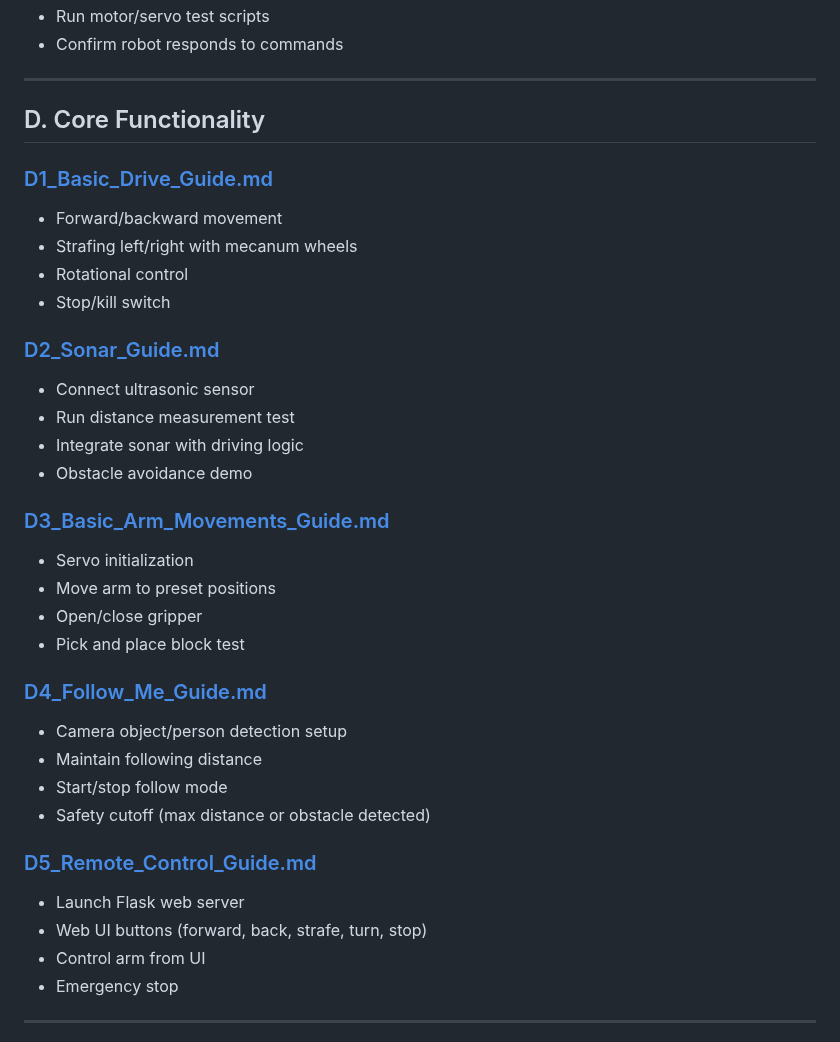
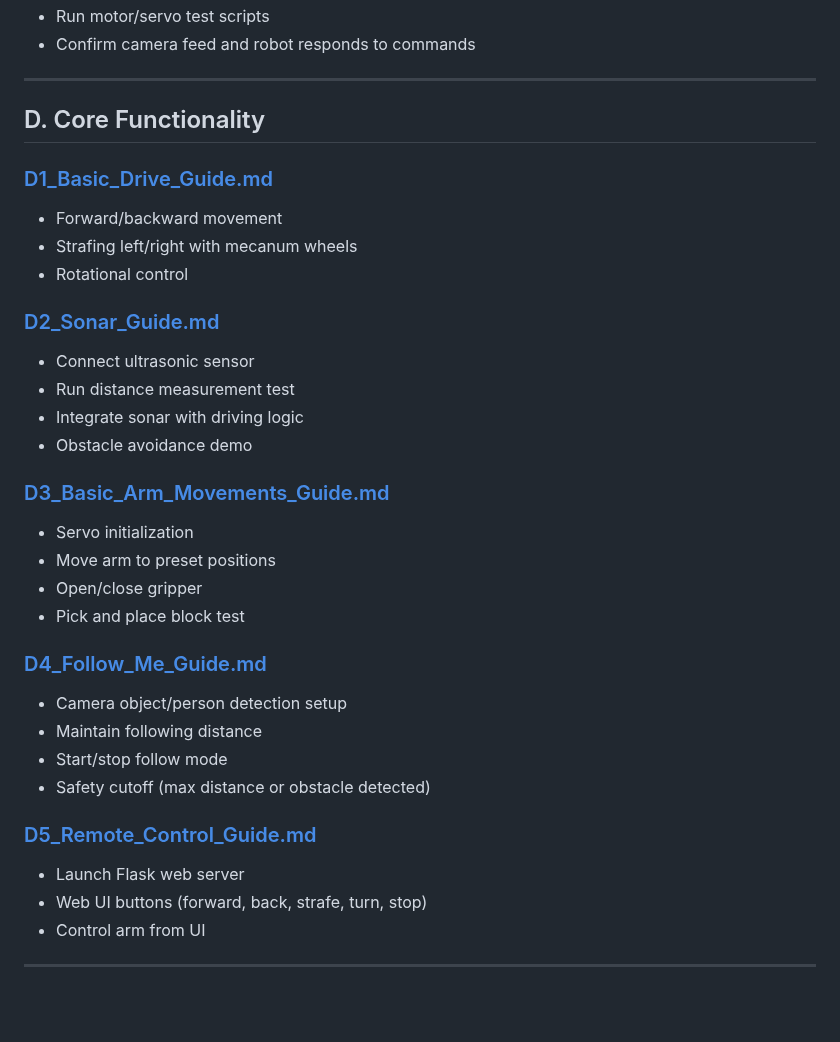
Before and after one commit to stemoutreach/PathfinderBot, a Markdown page: PathfinderBot_Flow.md, the part around one of its changes. GitHub-like rendering; blank space fills up the shorter version.

```diff
--- a/PathfinderBot_Flow.md
+++ b/PathfinderBot_Flow.md
@@ -49,5 +43,5 @@
 - Run motor/servo test scripts
-- Confirm robot responds to commands
+- Confirm camera feed and robot responds to commands
 
 ---
 
@@ -56,5 +50,4 @@
 - Forward/backward movement
 - Strafing left/right with mecanum wheels
 - Rotational control
-- Stop/kill switch
 
@@ -80,7 +73,6 @@
 - Launch Flask web server
 - Web UI buttons (forward, back, strafe, turn, stop)
 - Control arm from UI
-- Emergency stop
 
 ---
 
```
Also changed, not shown: other parts of PathfinderBot_Flow.md (+31 -37 lines).
